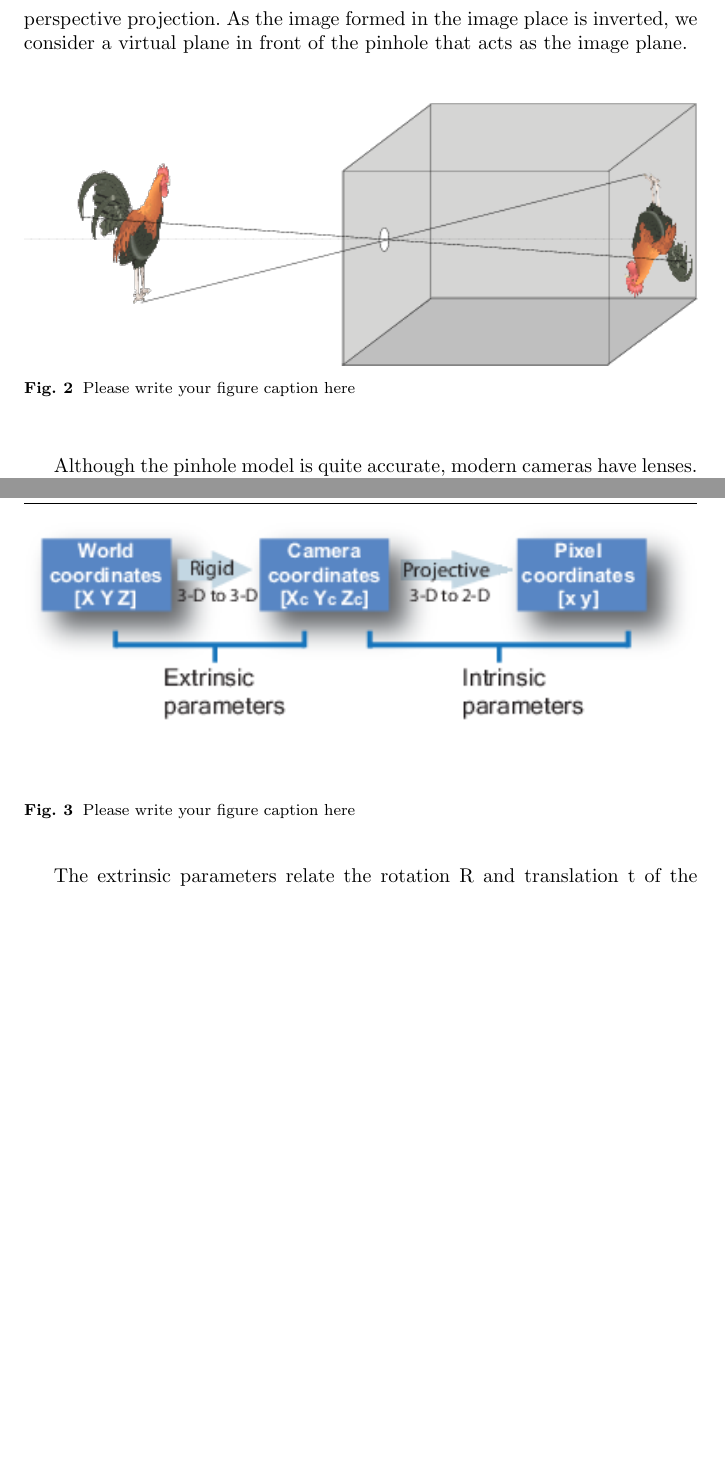
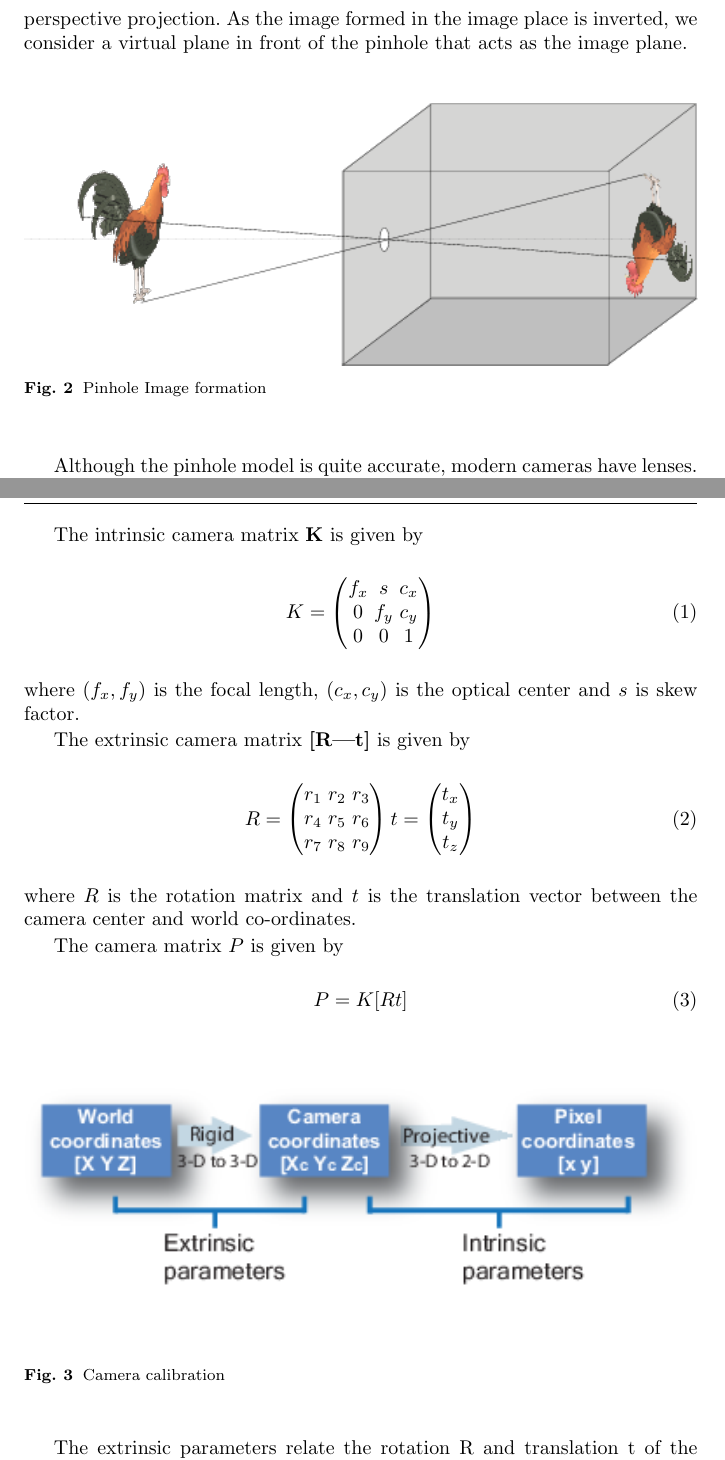
Before and after one commit to rknambiar/Scale-Estimation-Monocular-SLAM, a LaTeX paper (Report/ENPM667 Midterm Project REport.tex, which reads Report/text/imageFormation.tex): two parts of pages 5 and 6 of 25, joined at a grey line, cut so that both start at the same text, the shorter picture padded with empty space. Compiled offline with pdfLaTeX.

Commit message:
Except imu everything

```diff
--- a/Report/text/imageFormation.tex
+++ b/Report/text/imageFormation.tex
@@ -9,7 +9,7 @@ To understand how a camera perceives the environment, it is necessary we underst
 % For example, with the graphicx package use
   \includegraphics[width=\textwidth]{./figures/imageFormation.png}
 % figure caption is below the figure
-\caption{Please write your figure caption here}
+\caption{Pinhole Image formation}
 \label{fig:1}       % Give a unique label
 \end{figure}
 
@@ -17,13 +17,47 @@ Although the pinhole model is quite accurate, modern cameras have lenses. They h
 
 Every camera has an intrinsic, extrinsic and distortion parameters that are important to understand for every application. These parameters are used to correct for lens distortion, measure objects in physical world and to determine the location of the camera in the real world. Camera calibration is the process of estimating these parameters specific to a given camera and application setup. Figure 2 demonstrates how the a real world 3D coordinate is related to a 2D pixel coordinate using the parameters mentioned above.
 
+The intrinsic camera matrix \textbf{K} is given by
+\begin{equation}
+K =
+\begin{pmatrix}
+  f_x & s & c_x \\
+  0 & f_y & c_y \\
+  0 & 0 & 1 \\
+ \end{pmatrix}
+\end{equation}
+where $(f_x, f_y)$ is the focal length, $(c_x, c_y)$ is the optical center
+and $s$ is skew factor.
+
+The extrinsic camera matrix $\textbf{[R|t]}$ is given by
+\begin{equation}
+R =
+\begin{pmatrix}
+  r_1 & r_2 & r_3 \\
+  r_4 & r_5 & r_6 \\
+  r_7 & r_8 & r_9 \\
+ \end{pmatrix}
+t =
+\begin{pmatrix}
+  t_x \\
+  t_y \\
+  t_z \\
+ \end{pmatrix}
+\end{equation}
+where $R$ is the rotation matrix and $t$ is the translation vector between the camera center and world co-ordinates.
+
+The camera matrix $P$ is given by
+\begin{equation}
+P = K[R t]
+\end{equation}
+
 % For one-column wide figures use
 \begin{figure}[H]
 % Use the relevant command to insert your figure file.
 % For example, with the graphicx package use
   \includegraphics[width=\textwidth]{./figures/imageParams.png}
 % figure caption is below the figure
-\caption{Please write your figure caption here}
+\caption{Camera calibration}
 \label{fig:2}       % Give a unique label
 \end{figure}
 
```
Also changed, not shown: Report/references.bib (+8 -0 lines), Report/ENPM667 Midterm Project REport.bbl, Report/ENPM667 Midterm Project REport.pdf, 6 other files.
